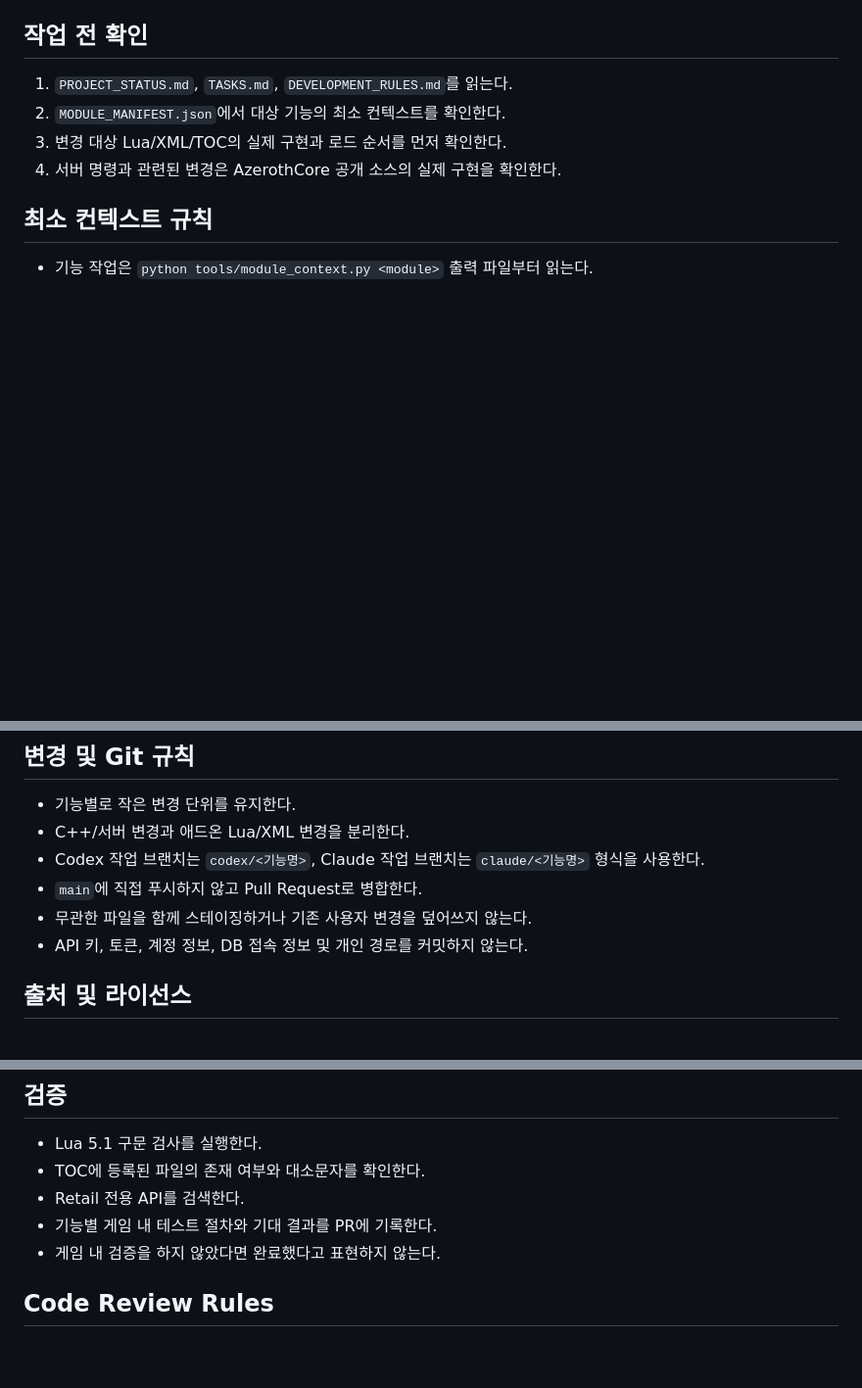
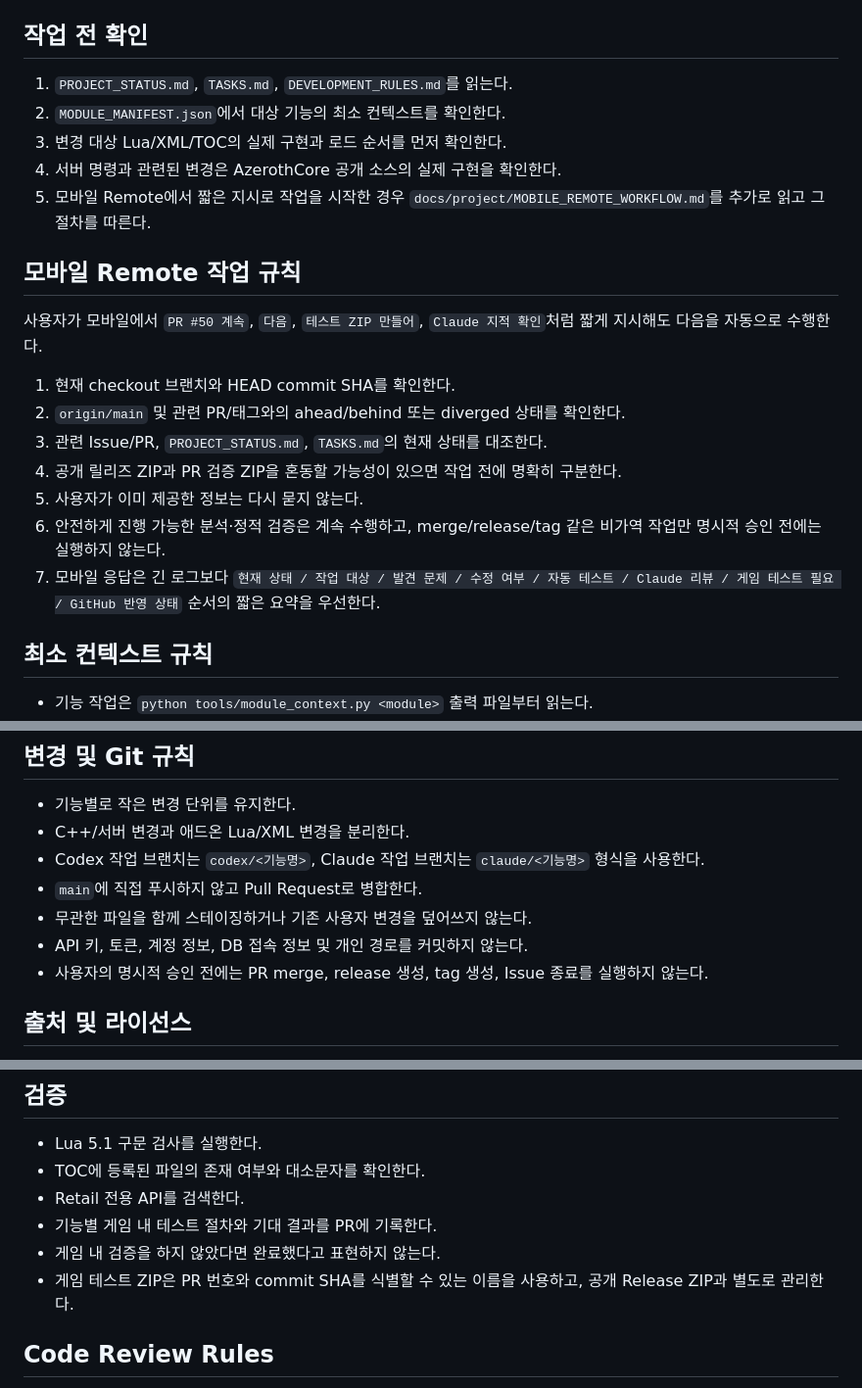
Before and after one commit to hilch1981-prog/azerothcore-gm-addon, a Markdown page: AGENTS.md, 3 parts joined by grey strips. Shown at 98% size. Drawn GitHub-style; blank space fills up the shorter version.

Commit message:
docs: add mobile remote workflow rules

```diff
--- a/AGENTS.md
+++ b/AGENTS.md
@@ -8,6 +8,19 @@
 2. `MODULE_MANIFEST.json`에서 대상 기능의 최소 컨텍스트를 확인한다.
 3. 변경 대상 Lua/XML/TOC의 실제 구현과 로드 순서를 먼저 확인한다.
 4. 서버 명령과 관련된 변경은 AzerothCore 공개 소스의 실제 구현을 확인한다.
+5. 모바일 Remote에서 짧은 지시로 작업을 시작한 경우 `docs/project/MOBILE_REMOTE_WORKFLOW.md`를 추가로 읽고 그 절차를 따른다.
+
+## 모바일 Remote 작업 규칙
+
+사용자가 모바일에서 `PR #50 계속`, `다음`, `테스트 ZIP 만들어`, `Claude 지적 확인`처럼 짧게 지시해도 다음을 자동으로 수행한다.
+
+1. 현재 checkout 브랜치와 HEAD commit SHA를 확인한다.
+2. `origin/main` 및 관련 PR/태그와의 ahead/behind 또는 diverged 상태를 확인한다.
+3. 관련 Issue/PR, `PROJECT_STATUS.md`, `TASKS.md`의 현재 상태를 대조한다.
+4. 공개 릴리즈 ZIP과 PR 검증 ZIP을 혼동할 가능성이 있으면 작업 전에 명확히 구분한다.
+5. 사용자가 이미 제공한 정보는 다시 묻지 않는다.
+6. 안전하게 진행 가능한 분석·정적 검증은 계속 수행하고, merge/release/tag 같은 비가역 작업만 명시적 승인 전에는 실행하지 않는다.
+7. 모바일 응답은 긴 로그보다 `현재 상태 / 작업 대상 / 발견 문제 / 수정 여부 / 자동 테스트 / Claude 리뷰 / 게임 테스트 필요 / GitHub 반영 상태` 순서의 짧은 요약을 우선한다.
 
 ## 최소 컨텍스트 규칙
 
@@ -40,6 +53,7 @@
 - `main`에 직접 푸시하지 않고 Pull Request로 병합한다.
 - 무관한 파일을 함께 스테이징하거나 기존 사용자 변경을 덮어쓰지 않는다.
 - API 키, 토큰, 계정 정보, DB 접속 정보 및 개인 경로를 커밋하지 않는다.
+- 사용자의 명시적 승인 전에는 PR merge, release 생성, tag 생성, Issue 종료를 실행하지 않는다.
 
 ## 출처 및 라이선스
 
@@ -53,6 +67,7 @@
 - Retail 전용 API를 검색한다.
 - 기능별 게임 내 테스트 절차와 기대 결과를 PR에 기록한다.
 - 게임 내 검증을 하지 않았다면 완료했다고 표현하지 않는다.
+- 게임 테스트 ZIP은 PR 번호와 commit SHA를 식별할 수 있는 이름을 사용하고, 공개 Release ZIP과 별도로 관리한다.
 
 ## Code Review Rules
 
```
